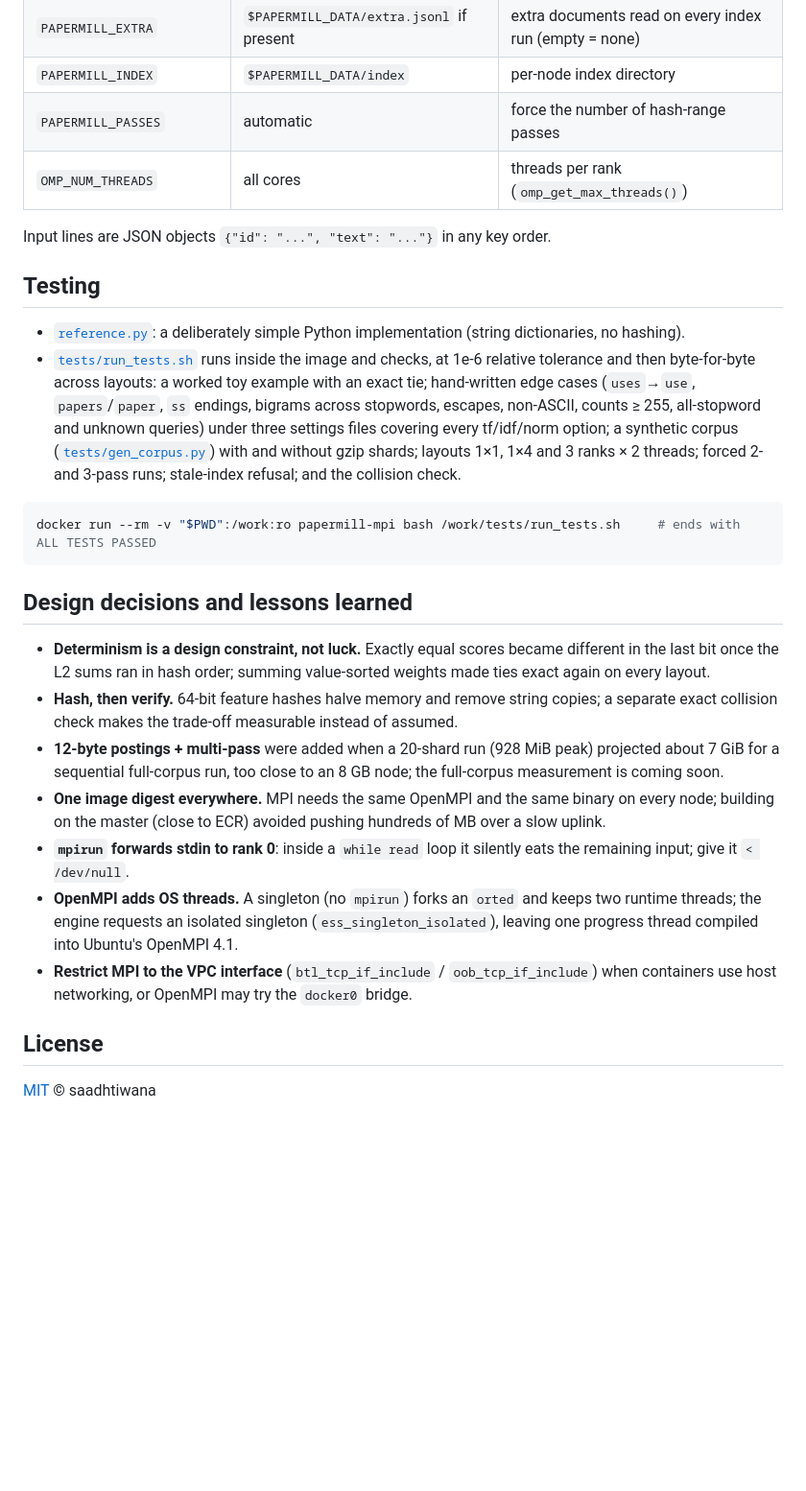
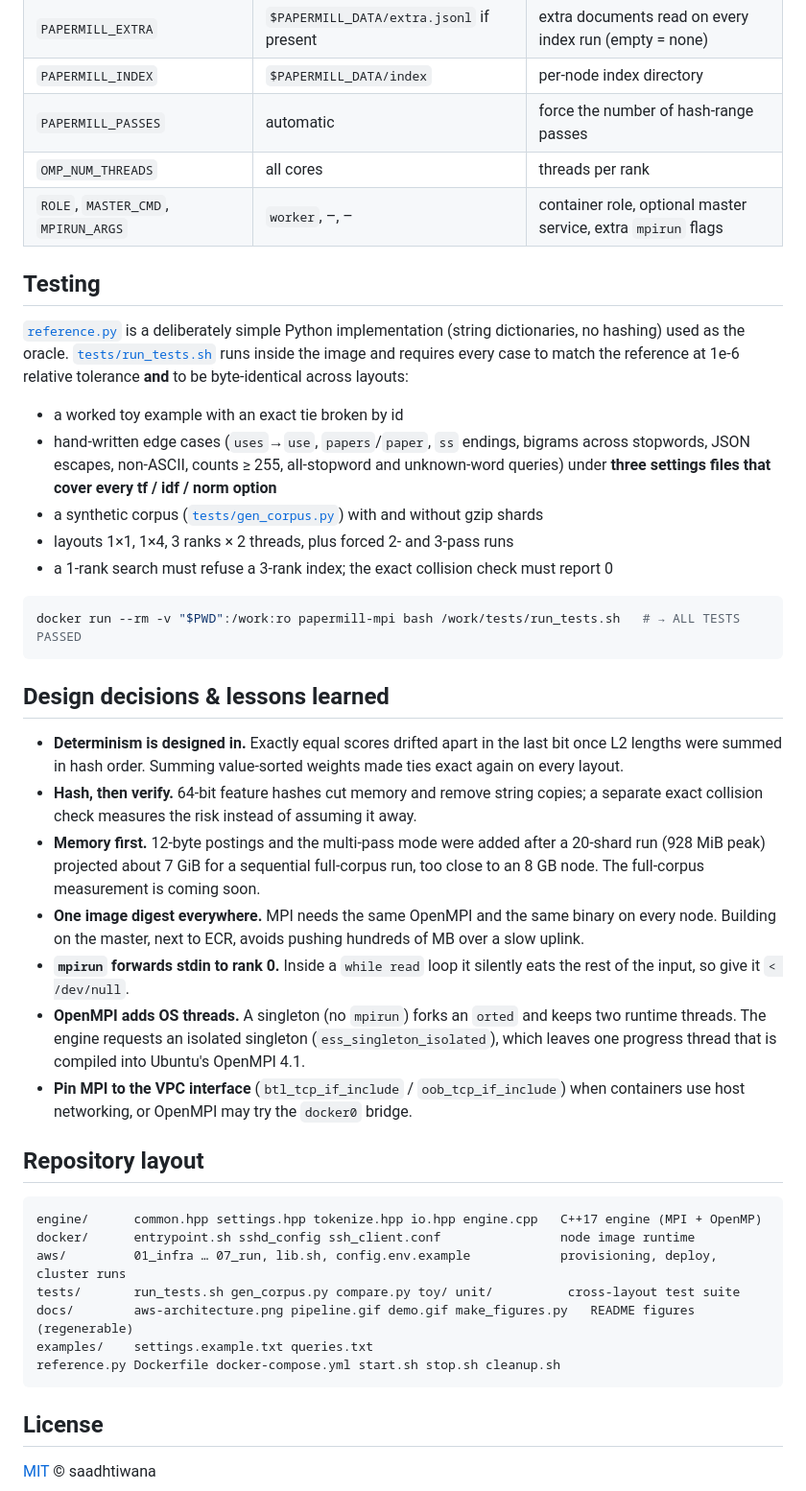
Before and after one commit to saadhtiwana/papermill-mpi, a Markdown page: README.md, the part around one of its changes. Shown at 96% size. Drawn GitHub-style; blank space fills up the shorter version.

Commit message:
docs: rewrite README around the AWS architecture

````diff
--- a/README.md
+++ b/README.md
@@ -135,42 +220,57 @@ Wall time per index run, measured by an external front end; nodes have 2 vCPUs (
 | `PAPERMILL_EXTRA` | `$PAPERMILL_DATA/extra.jsonl` if present | extra documents read on every index run (empty = none) |
 | `PAPERMILL_INDEX` | `$PAPERMILL_DATA/index` | per-node index directory |
 | `PAPERMILL_PASSES` | automatic | force the number of hash-range passes |
-| `OMP_NUM_THREADS` | all cores | threads per rank (`omp_get_max_threads()`) |
-
-Input lines are JSON objects `{"id": "...", "text": "..."}` in any key order.
+| `OMP_NUM_THREADS` | all cores | threads per rank |
+| `ROLE`, `MASTER_CMD`, `MPIRUN_ARGS` | `worker`, –, – | container role, optional master service, extra `mpirun` flags |
 
 ## Testing
 
-- [`reference.py`](reference.py): a deliberately simple Python implementation (string dictionaries, no hashing).
-- [`tests/run_tests.sh`](tests/run_tests.sh) runs inside the image and checks, at 1e-6 relative tolerance and then
-  byte-for-byte across layouts:
-  a worked toy example with an exact tie; hand-written edge cases (`uses`→`use`, `papers`/`paper`, `ss` endings,
-  bigrams across stopwords, escapes, non-ASCII, counts ≥ 255, all-stopword and unknown queries) under three settings
-  files covering every tf/idf/norm option; a synthetic corpus ([`tests/gen_corpus.py`](tests/gen_corpus.py)) with and
-  without gzip shards; layouts 1×1, 1×4 and 3 ranks × 2 threads; forced 2- and 3-pass runs; stale-index refusal;
-  and the collision check.
+[`reference.py`](reference.py) is a deliberately simple Python implementation (string dictionaries, no hashing) used
+as the oracle. [`tests/run_tests.sh`](tests/run_tests.sh) runs inside the image and requires every case to match the
+reference at 1e-6 relative tolerance **and** to be byte-identical across layouts:
+
+- a worked toy example with an exact tie broken by id
+- hand-written edge cases (`uses`→`use`, `papers`/`paper`, `ss` endings, bigrams across stopwords, JSON escapes,
+  non-ASCII, counts ≥ 255, all-stopword and unknown-word queries) under **three settings files that cover every
+  tf / idf / norm option**
+- a synthetic corpus ([`tests/gen_corpus.py`](tests/gen_corpus.py)) with and without gzip shards
+- layouts 1×1, 1×4, 3 ranks × 2 threads, plus forced 2- and 3-pass runs
+- a 1-rank search must refuse a 3-rank index; the exact collision check must report 0
 
 ```bash
-docker run --rm -v "$PWD":/work:ro papermill-mpi bash /work/tests/run_tests.sh     # ends with ALL TESTS PASSED
+docker run --rm -v "$PWD":/work:ro papermill-mpi bash /work/tests/run_tests.sh   # → ALL TESTS PASSED
 ```
 
-## Design decisions and lessons learned
+## Design decisions & lessons learned
 
-- **Determinism is a design constraint, not luck.** Exactly equal scores became different in the last bit once the
-  L2 sums ran in hash order; summing value-sorted weights made ties exact again on every layout.
-- **Hash, then verify.** 64-bit feature hashes halve memory and remove string copies; a separate exact
-  collision check makes the trade-off measurable instead of assumed.
-- **12-byte postings + multi-pass** were added when a 20-shard run (928 MiB peak) projected about 7 GiB for a
-  sequential full-corpus run, too close to an 8 GB node; the full-corpus measurement is coming soon.
-- **One image digest everywhere.** MPI needs the same OpenMPI and the same binary on every node; building on the
-  master (close to ECR) avoided pushing hundreds of MB over a slow uplink.
-- **`mpirun` forwards stdin to rank 0**: inside a `while read` loop it silently eats the remaining input; give it
-  `< /dev/null`.
-- **OpenMPI adds OS threads.** A singleton (no `mpirun`) forks an `orted` and keeps two runtime threads; the engine
-  requests an isolated singleton (`ess_singleton_isolated`), leaving one progress thread compiled into Ubuntu's
-  OpenMPI 4.1.
-- **Restrict MPI to the VPC interface** (`btl_tcp_if_include` / `oob_tcp_if_include`) when containers use host
+- **Determinism is designed in.** Exactly equal scores drifted apart in the last bit once L2 lengths were summed
+  in hash order. Summing value-sorted weights made ties exact again on every layout.
+- **Hash, then verify.** 64-bit feature hashes cut memory and remove string copies; a separate exact collision
+  check measures the risk instead of assuming it away.
+- **Memory first.** 12-byte postings and the multi-pass mode were added after a 20-shard run (928 MiB peak)
+  projected about 7 GiB for a sequential full-corpus run, too close to an 8 GB node. The full-corpus measurement
+  is coming soon.
+- **One image digest everywhere.** MPI needs the same OpenMPI and the same binary on every node. Building on the
+  master, next to ECR, avoids pushing hundreds of MB over a slow uplink.
+- **`mpirun` forwards stdin to rank 0.** Inside a `while read` loop it silently eats the rest of the input, so give
+  it `< /dev/null`.
+- **OpenMPI adds OS threads.** A singleton (no `mpirun`) forks an `orted` and keeps two runtime threads. The engine
+  requests an isolated singleton (`ess_singleton_isolated`), which leaves one progress thread that is compiled
+  into Ubuntu's OpenMPI 4.1.
+- **Pin MPI to the VPC interface** (`btl_tcp_if_include` / `oob_tcp_if_include`) when containers use host
   networking, or OpenMPI may try the `docker0` bridge.
+
+## Repository layout
+
+```
+engine/      common.hpp settings.hpp tokenize.hpp io.hpp engine.cpp   C++17 engine (MPI + OpenMP)
+docker/      entrypoint.sh sshd_config ssh_client.conf                node image runtime
+aws/         01_infra … 07_run, lib.sh, config.env.example            provisioning, deploy, cluster runs
+tests/       run_tests.sh gen_corpus.py compare.py toy/ unit/          cross-layout test suite
+docs/        aws-architecture.png pipeline.gif demo.gif make_figures.py   README figures (regenerable)
+examples/    settings.example.txt queries.txt
+reference.py Dockerfile docker-compose.yml start.sh stop.sh cleanup.sh
+```
 
 ## License
 
````
Also changed, not shown: other parts of README.md (+158 -73 lines).
